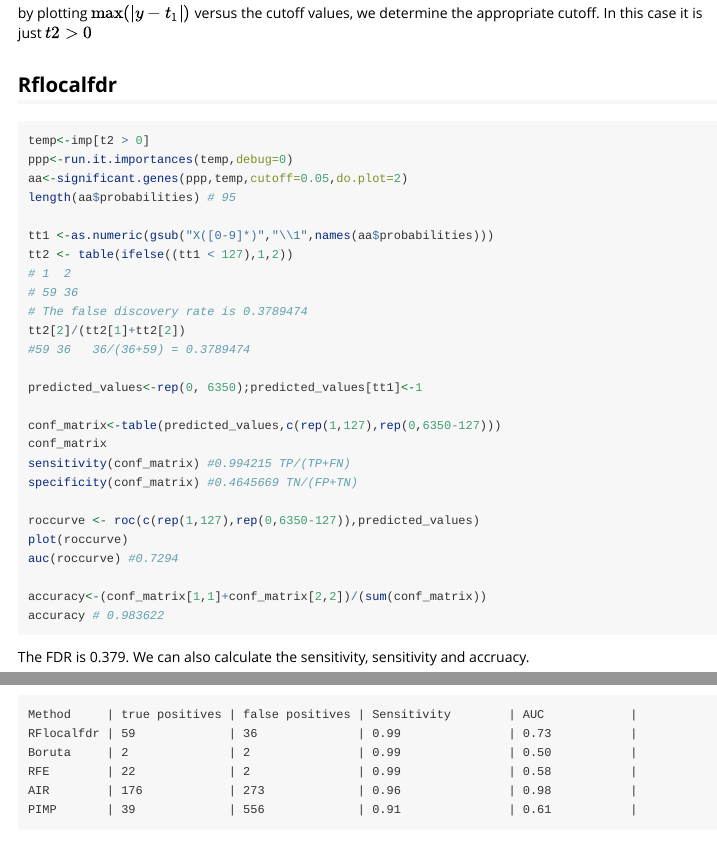
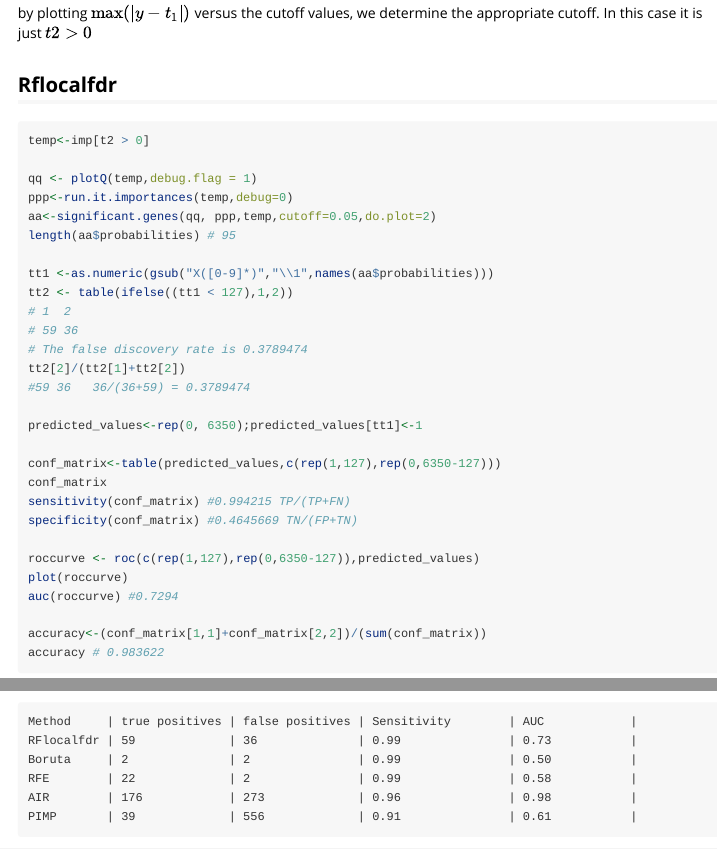
Before and after one commit to parsifal9/RFlocalfdr, an R Markdown document (vignettes/simulated.Rmd): the page in a window 1100 px wide, from 3540 px down, and a second part further down, joined at a grey line. Rendered offline with R 4.5, knitr and Pandoc, with nearby package versions.

````diff
--- a/vignettes/simulated.Rmd
+++ b/vignettes/simulated.Rmd
@@ -184,8 +184,10 @@
 ## Rflocalfdr
 ```{r eval=FALSE,echo=TRUE}
 temp<-imp[t2 > 0]
+
+qq <- plotQ(temp,debug.flag = 1)
 ppp<-run.it.importances(temp,debug=0)
-aa<-significant.genes(ppp,temp,cutoff=0.05,do.plot=2)
+aa<-significant.genes(qq, ppp,temp,cutoff=0.05,do.plot=2)
 length(aa$probabilities) # 95
 
 tt1 <-as.numeric(gsub("X([0-9]*)","\\1",names(aa$probabilities)))
````
Also changed, not shown: R/run.it.importances.R (+1 -0 lines), 2 other files.
